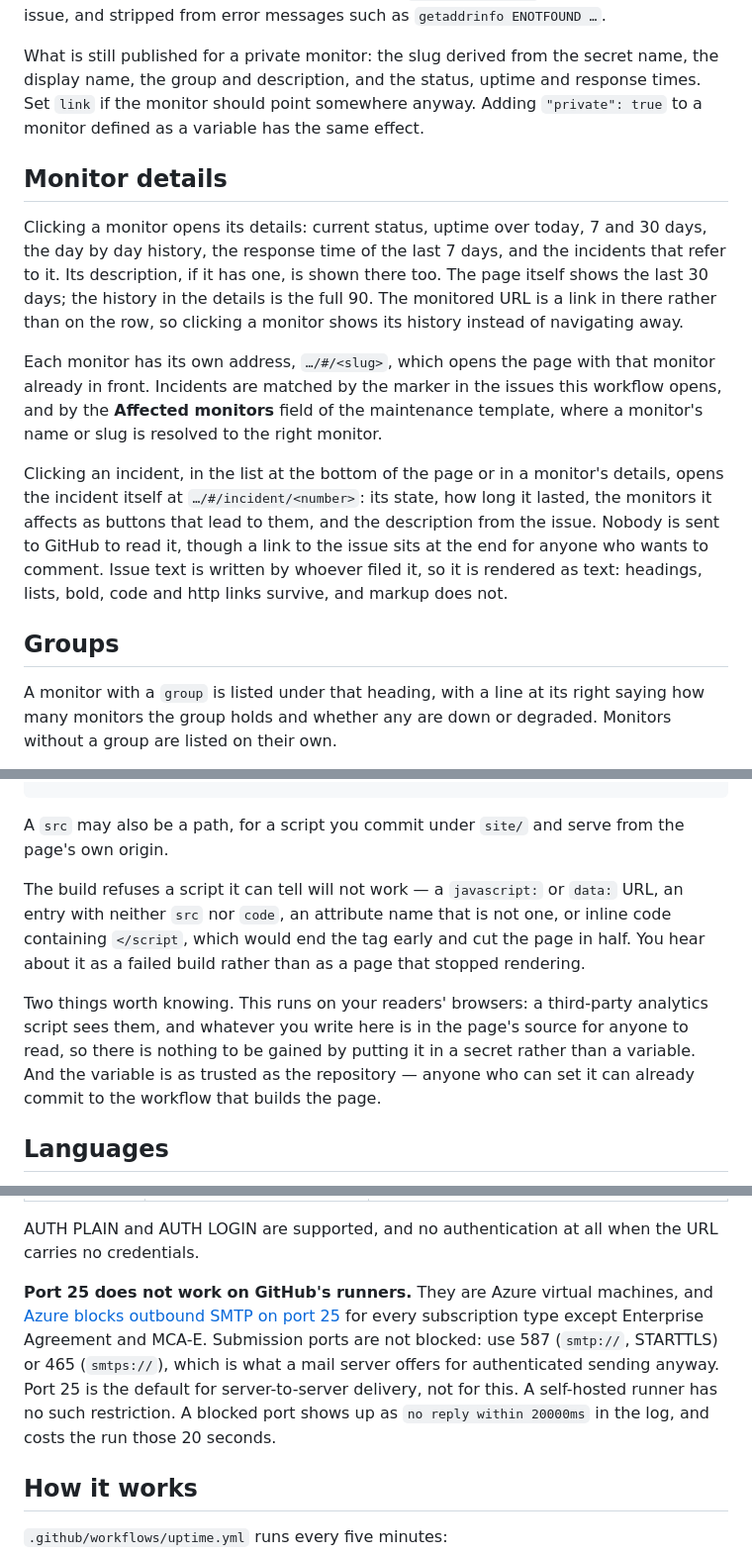
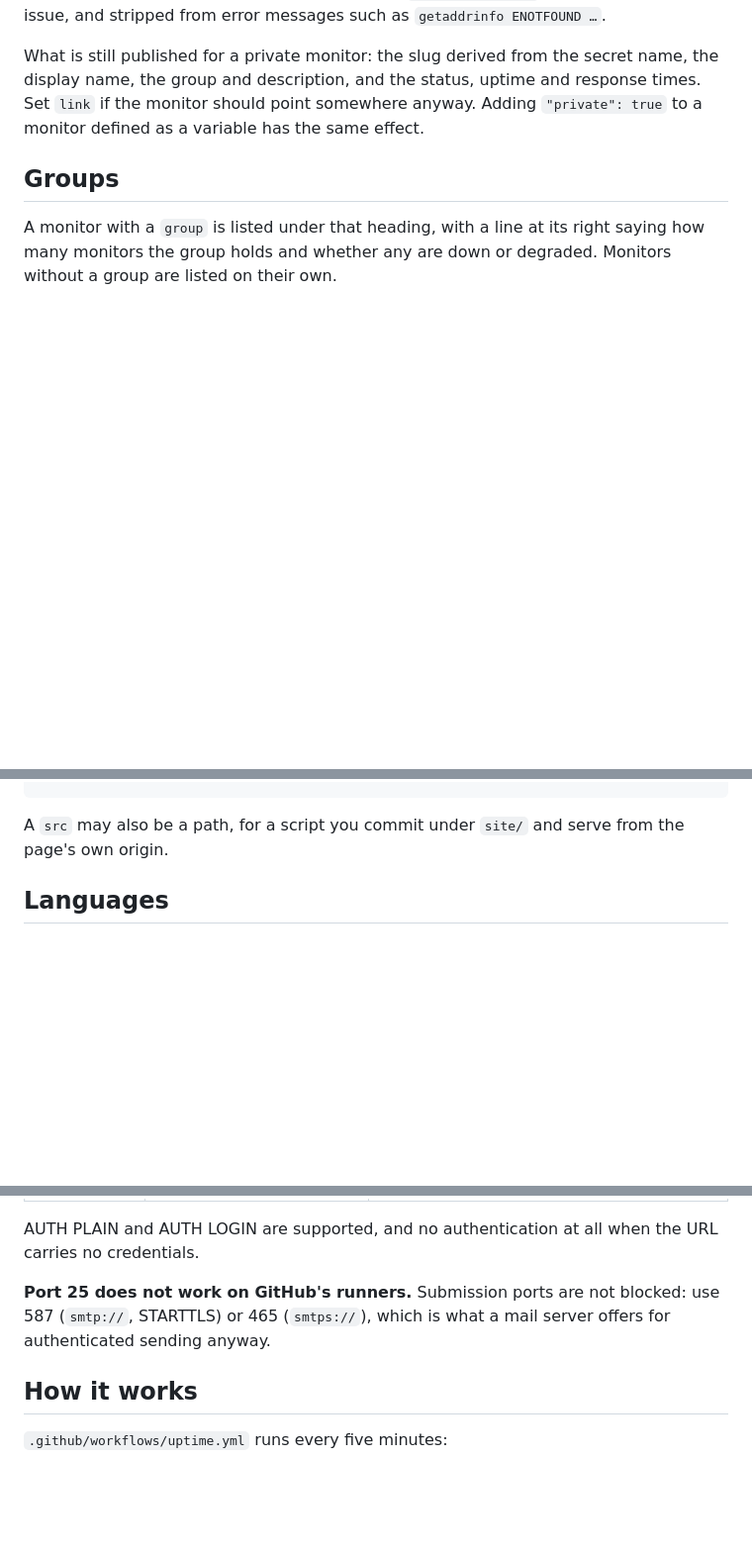
Before and after one commit to sysmike/status-page, a Markdown page: README.md, 3 parts joined by grey strips. Shown at 99% size. Drawn GitHub-style; blank space fills up the shorter version.

Commit message:
Clean up README by removing unnecessary sections
Removed detailed sections about monitor details, script build restrictions, and SMTP port usage from the README.

```diff
--- a/README.md
+++ b/README.md
@@ -128,28 +128,6 @@ name, the display name, the group and description, and the status, uptime and
 response times. Set `link` if the monitor should point somewhere anyway. Adding
 `"private": true` to a monitor defined as a variable has the same effect.
 
-## Monitor details
-
-Clicking a monitor opens its details: current status, uptime over today, 7 and
-30 days, the day by day history, the response time of the last 7 days, and the
-incidents that refer to it. Its description, if it has one, is shown there
-too. The page itself shows the last 30 days; the history in the details is the
-full 90. The monitored URL is a link in there rather than on the row, so
-clicking a monitor shows its history instead of navigating away.
-
-Each monitor has its own address, `…/#/<slug>`, which opens the page with that
-monitor already in front. Incidents are matched by the marker in the issues
-this workflow opens, and by the **Affected monitors** field of the maintenance
-template, where a monitor's name or slug is resolved to the right monitor.
-
-Clicking an incident, in the list at the bottom of the page or in a monitor's
-details, opens the incident itself at `…/#/incident/<number>`: its state, how
-long it lasted, the monitors it affects as buttons that lead to them, and the
-description from the issue. Nobody is sent to GitHub to read it, though a link
-to the issue sits at the end for anyone who wants to comment. Issue text is
-written by whoever filed it, so it is rendered as text: headings, lists, bold,
-code and http links survive, and markup does not.
-
 ## Groups
 
 A monitor with a `group` is listed under that heading, with a line at its right
@@ -198,18 +176,6 @@ instead of loading one:
 
 A `src` may also be a path, for a script you commit under `site/` and serve from
 the page's own origin.
-
-The build refuses a script it can tell will not work — a `javascript:` or `data:`
-URL, an entry with neither `src` nor `code`, an attribute name that is not one,
-or inline code containing `</script`, which would end the tag early and cut the
-page in half. You hear about it as a failed build rather than as a page that
-stopped rendering.
-
-Two things worth knowing. This runs on your readers' browsers: a third-party
-analytics script sees them, and whatever you write here is in the page's source
-for anyone to read, so there is nothing to be gained by putting it in a secret
-rather than a variable. And the variable is as trusted as the repository —
-anyone who can set it can already commit to the workflow that builds the page.
 
 ## Languages
 
@@ -359,14 +316,9 @@ Credentials go in the URL, percent-encoded — `@` in a username becomes `%40`.
 AUTH PLAIN and AUTH LOGIN are supported, and no authentication at all when the
 URL carries no credentials.
 
-**Port 25 does not work on GitHub's runners.** They are Azure virtual machines,
-and [Azure blocks outbound SMTP on port 25](https://learn.microsoft.com/en-us/azure/virtual-network/troubleshoot-outbound-smtp-connectivity)
-for every subscription type except Enterprise Agreement and MCA-E. Submission
-ports are not blocked: use 587 (`smtp://`, STARTTLS) or 465 (`smtps://`), which
-is what a mail server offers for authenticated sending anyway. Port 25 is the
-default for server-to-server delivery, not for this. A self-hosted runner has no
-such restriction. A blocked port shows up as `no reply within 20000ms` in the
-log, and costs the run those 20 seconds.
+**Port 25 does not work on GitHub's runners.**
+Submission ports are not blocked: use 587 (`smtp://`, STARTTLS) or 465 (`smtps://`), which
+is what a mail server offers for authenticated sending anyway.
 
 ## How it works
 
```
Also changed, not shown: other parts of README.md (+0 -18 lines).
